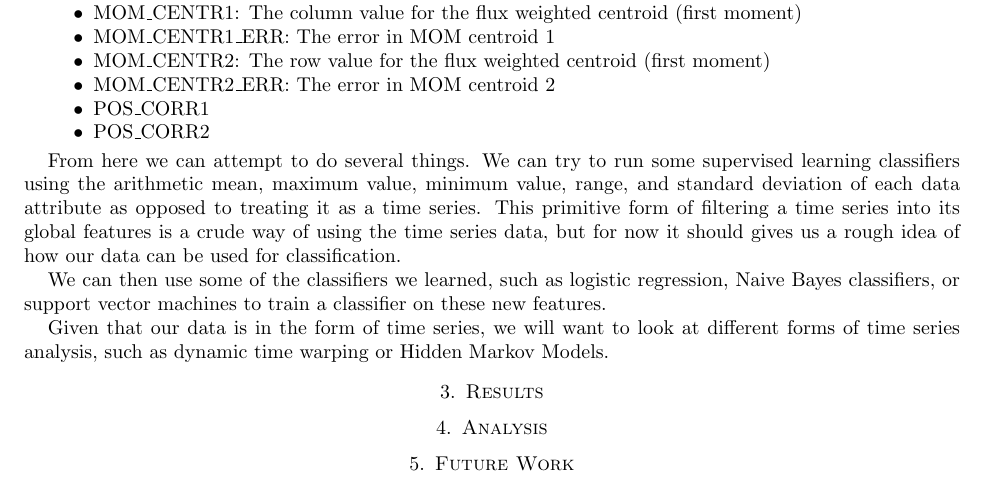
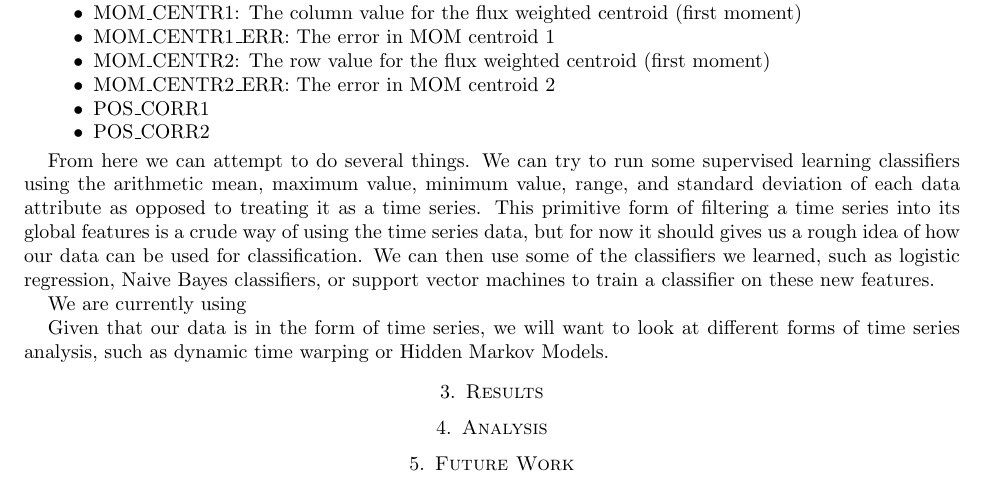
Before and after one commit to wur911/cs229-project, a LaTeX paper (DebrayWu-AstronomicalImplicationsofMachineLearning.tex): part of page 2 of 2, cut so that both start at the same text. Compiled offline with pdfLaTeX.

Commit message:
Updated a bit to write up

```diff
--- a/DebrayWu-AstronomicalImplicationsofMachineLearning.tex
+++ b/DebrayWu-AstronomicalImplicationsofMachineLearning.tex
@@ -65,9 +65,9 @@ We obtained Kepler light curves from the Mikulski Archive for Space Telescopes.
 \end{itemize}
 
 From here we can attempt to do several things. We can try to run some supervised learning classifiers using the arithmetic mean, maximum value, minimum value, range, and standard deviation of each data attribute as opposed to treating it as a time series.
-This primitive form of filtering a time series into its global features is a crude way of using the time series data, but for now it should gives us a rough idea of how our data can be used for classification.
+This primitive form of filtering a time series into its global features is a crude way of using the time series data, but for now it should gives us a rough idea of how our data can be used for classification. We can then use some of the classifiers we learned, such as logistic regression, Naive Bayes classifiers, or support vector machines to train a classifier on these new features.
 
-We can then use some of the classifiers we learned, such as logistic regression, Naive Bayes classifiers, or support vector machines to train a classifier on these new features.
+We are currently using
 
 Given that our data is in the form of time series, we will want to look at different forms of time series analysis, such as dynamic time warping or Hidden Markov Models.
 
```
